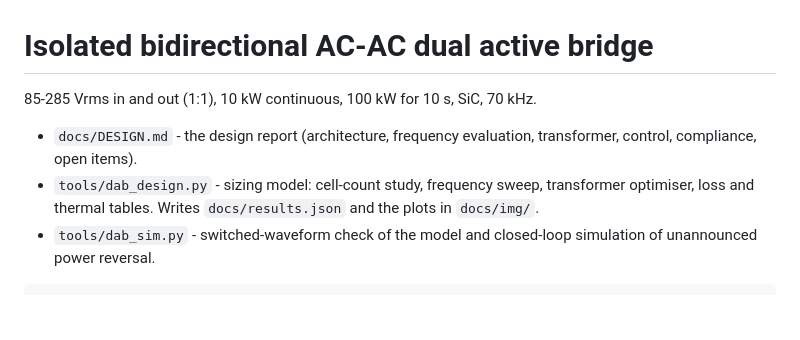
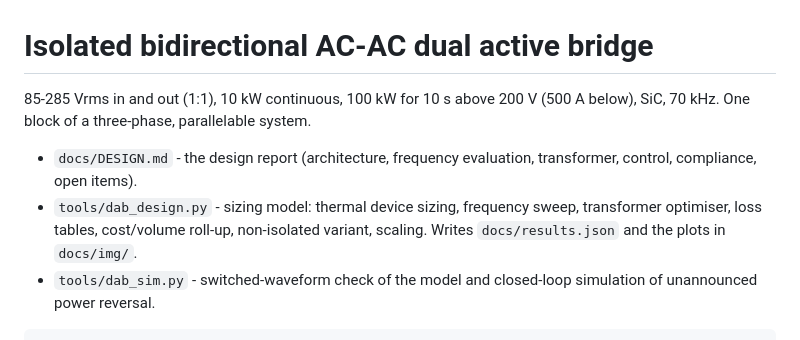
Before and after one commit to hvguy0/13163, a Markdown page: DAB/README.md, the part around the change. Rendered like a GitHub page; blank space fills up the shorter version.

```diff
--- a/DAB/README.md
+++ b/DAB/README.md
@@ -1,11 +1,13 @@
 # Isolated bidirectional AC-AC dual active bridge
 
-85-285 Vrms in and out (1:1), 10 kW continuous, 100 kW for 10 s, SiC, 70 kHz.
+85-285 Vrms in and out (1:1), 10 kW continuous, 100 kW for 10 s above 200 V (500 A
+below), SiC, 70 kHz. One block of a three-phase, parallelable system.
 
 * `docs/DESIGN.md` - the design report (architecture, frequency evaluation,
   transformer, control, compliance, open items).
-* `tools/dab_design.py` - sizing model: cell-count study, frequency sweep,
-  transformer optimiser, loss and thermal tables. Writes `docs/results.json`
+* `tools/dab_design.py` - sizing model: thermal device sizing, frequency sweep,
+  transformer optimiser, loss tables, cost/volume roll-up, non-isolated variant,
+  scaling. Writes `docs/results.json`
   and the plots in `docs/img/`.
 * `tools/dab_sim.py` - switched-waveform check of the model and closed-loop
   simulation of unannounced power reversal.
```
Also changed, not shown: DAB/docs/DESIGN.md (+340 -282 lines), DAB/docs/img/efficiency.png, DAB/docs/img/frequency_sweep.png, DAB/docs/img/reversal.png, DAB/docs/img/waveforms.png, 3 other files.
